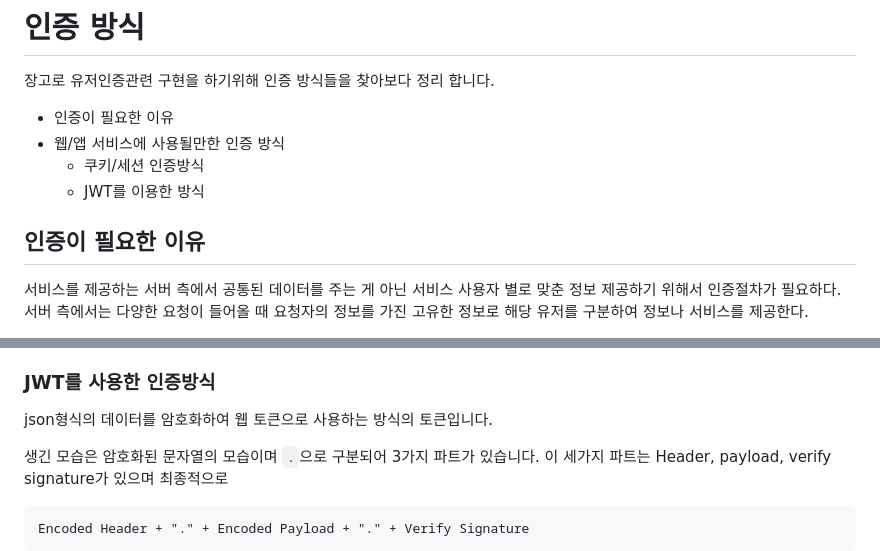
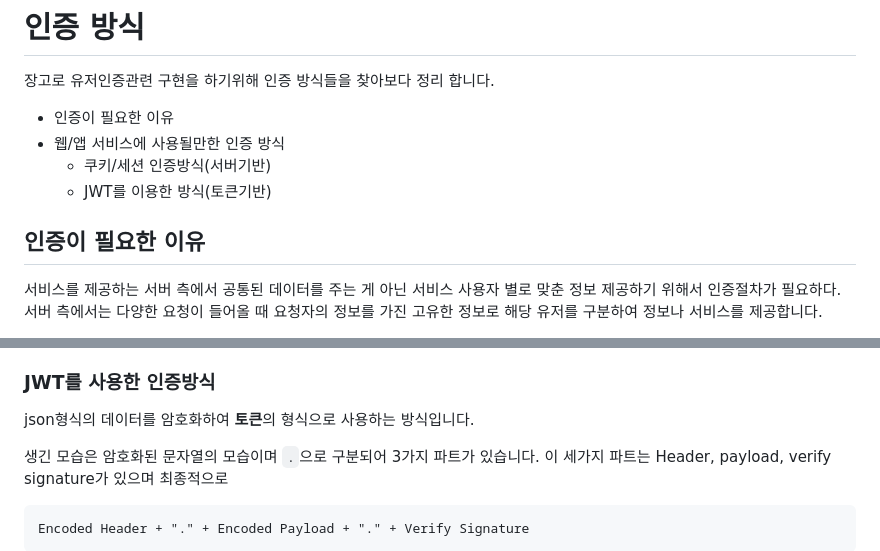
Before and after one commit to sulmoJ/TID, a Markdown page: 웹 백엔드/django-authentications.md, 2 parts joined by grey strips. Rendered like a GitHub page.

```diff
--- a/웹 백엔드/authentications.md
+++ b/웹 백엔드/django-authentications.md
@@ -4,10 +4,10 @@
 
 - 인증이 필요한 이유
 - 웹/앱 서비스에 사용될만한 인증 방식
-  - 쿠키/세션 인증방식
-  - JWT를 이용한 방식
+  - 쿠키/세션 인증방식(서버기반)
+  - JWT를 이용한 방식(토큰기반)
 
 ## 인증이 필요한 이유
 
-서비스를 제공하는 서버 측에서 공통된 데이터를 주는 게 아닌 서비스 사용자 별로 맞춘 정보 제공하기 위해서 인증절차가 필요하다. 서버 측에서는 다양한 요청이 들어올 때 요청자의 정보를 가진 고유한 정보로 해당 유저를 구분하여 정보나 서비스를 제공한다.
+서비스를 제공하는 서버 측에서 공통된 데이터를 주는 게 아닌 서비스 사용자 별로 맞춘 정보 제공하기 위해서 인증절차가 필요하다. 서버 측에서는 다양한 요청이 들어올 때 요청자의 정보를 가진 고유한 정보로 해당 유저를 구분하여 정보나 서비스를 제공합니다.
 
@@ -39,7 +39,7 @@
 
 ### JWT를 사용한 인증방식
 
-json형식의 데이터를 암호화하여 웹 토큰으로 사용하는 방식의 토큰입니다.
+json형식의 데이터를 암호화하여 **토큰**의 형식으로 사용하는 방식입니다.
 
 생긴 모습은 암호화된 문자열의 모습이며 `.`으로 구분되어 3가지 파트가 있습니다. 이 세가지 파트는 Header, payload, verify signature가 있으며 최종적으로
 
```
Also changed, not shown: other parts of 웹 백엔드/django-authentications.md (+1 -1 lines), network/2주차.md (added, +75 -0 lines), network/init.md (added, +5 -0 lines), network/큐버퍼상태확인.md (added, +311 -0 lines), network/img/2주차-1.png (added), network/img/2주차-2.png (added), network/img/2주차-3.png (added), network/img/2주차-4.png (added), 웹 백엔드/django-basic-func.md (renamed from 웹 백엔드/basic-func.md).
